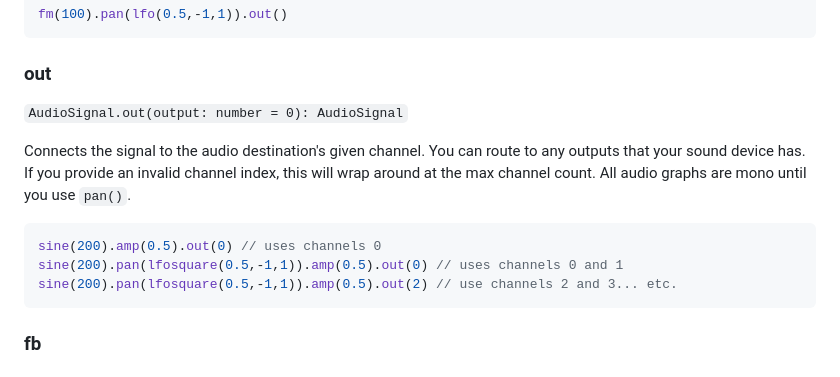
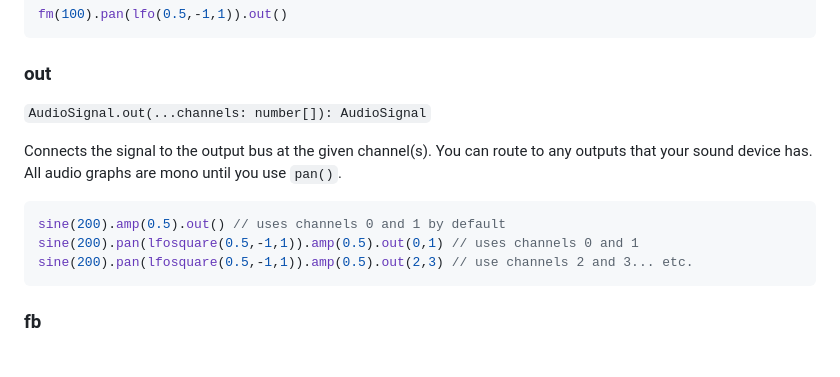
Before and after one commit to cephasteom/ZMod, a Markdown page: README.md, the part around the change. GitHub-like rendering.

Commit message:
improve docs

````diff
--- a/README.md
+++ b/README.md
@@ -267,14 +267,14 @@ fm(100).pan(lfo(0.5,-1,1)).out()
 ```
 
 ### out
-`AudioSignal.out(output: number = 0): AudioSignal`
+`AudioSignal.out(...channels: number[]): AudioSignal`
 
-Connects the signal to the audio destination's given channel. You can route to any outputs that your sound device has. If you provide an invalid channel index, this will wrap around at the max channel count. All audio graphs are mono until you use `pan()`.
+Connects the signal to the output bus at the given channel(s). You can route to any outputs that your sound device has. All audio graphs are mono until you use `pan()`.
 
 ```ts
-sine(200).amp(0.5).out(0) // uses channels 0
-sine(200).pan(lfosquare(0.5,-1,1)).amp(0.5).out(0) // uses channels 0 and 1
-sine(200).pan(lfosquare(0.5,-1,1)).amp(0.5).out(2) // use channels 2 and 3... etc.
+sine(200).amp(0.5).out() // uses channels 0 and 1 by default
+sine(200).pan(lfosquare(0.5,-1,1)).amp(0.5).out(0,1) // uses channels 0 and 1
+sine(200).pan(lfosquare(0.5,-1,1)).amp(0.5).out(2,3) // use channels 2 and 3... etc.
 ```
 ### fb
 
````
